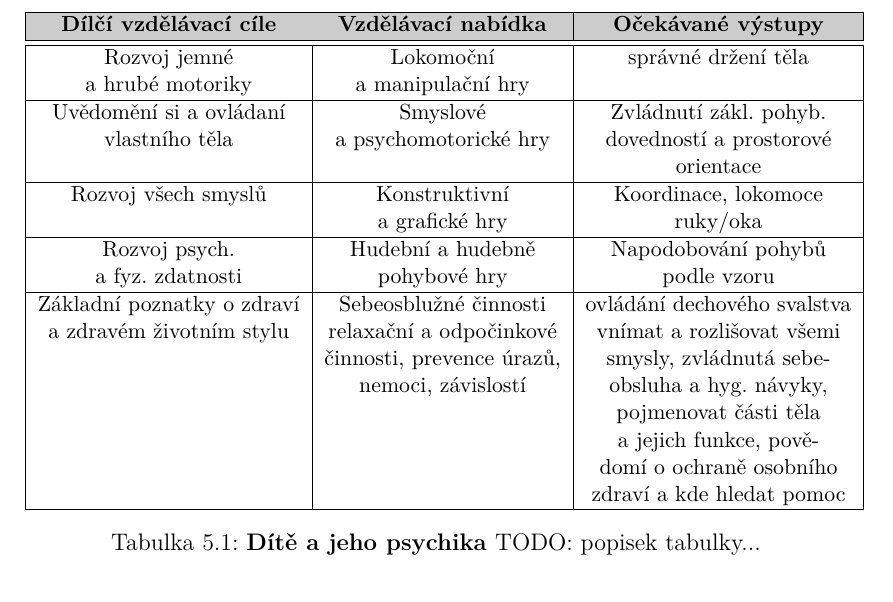
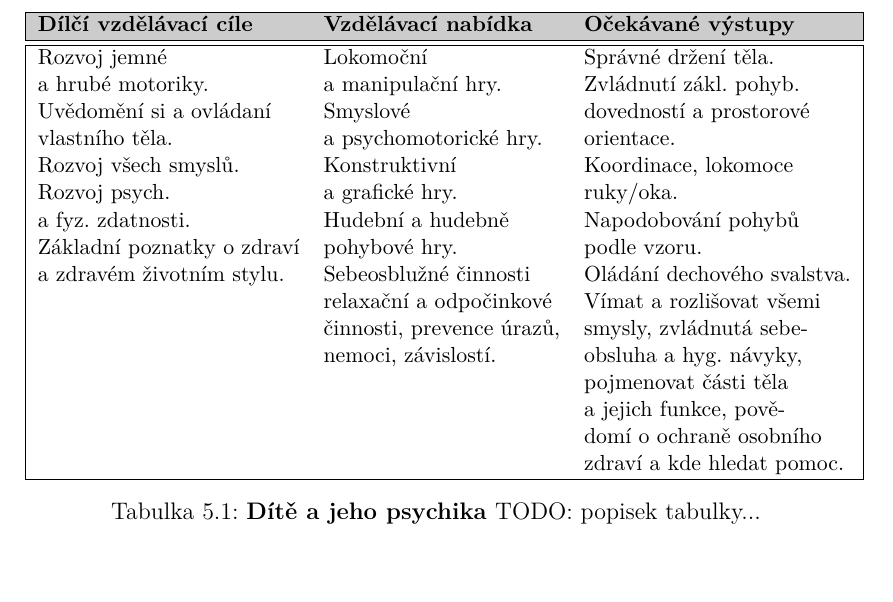
Before and after one commit to marushkaobdr/bakalarka, a LaTeX thesis (main.tex, which reads kurikulum2.tex): part of page 39 of 76, cut so that both start at the same text. Compiled offline with pdfLaTeX.

Commit message:
tab: Dite a jeho psychika, sloupce

```diff
--- a/kurikulum2.tex
+++ b/kurikulum2.tex
@@ -320,38 +320,29 @@ Kurikulární dokumenty jsou v obou srovnávaných zemích pojímány odlišně.
 
 \begin{table}[h]
 	\small
-	\begin{tabular}{|c|c|c|}
+	\begin{tabular}{|lll|}
 	\hline
 	\rowcolor{grey}
-	\textbf{Dílčí vzdělávací cíle}	& \textbf{Vzdělávací nabídka}	& \textbf{Očekávané výstupy}		\\
+	\textbf{Dílčí vzdělávací cíle}	& \textbf{Vzdělávací nabídka}	& \textbf{Očekávané výstupy}	\\
 	\hline
 	\hline
 	%=========================================================================
-	Rozvoj jemné			& Lokomoční 			& správné držení těla	\\
-	a hrubé motoriky 		& a manipulační hry 	& 						\\
-	\hline
-	%=========================================================================
-	Uvědomění si a ovládaní & Smyslové 				& Zvládnutí zákl. pohyb.  				\\
-	vlastního těla 			& a psychomotorické hry & dovedností a prostorové 	\\
-							&						& orientace 				\\
-	\hline
-	%=========================================================================
-	Rozvoj všech smyslů		& Konstruktivní 		& Koordinace, lokomoce 	\\
-							& a grafické hry 		& ruky/oka				\\
-	\hline
-	%=========================================================================
-	Rozvoj psych.  			& Hudební a hudebně 	& Napodobování pohybů 	\\
-	a fyz. zdatnosti 		& pohybové hry			& podle vzoru			\\
-	\hline
-	%=========================================================================
-	Základní poznatky o zdraví 		& Sebeosblužné činnosti				& ovládání dechového svalstva 				\\
-	a zdravém životním stylu		& relaxační a odpočinkové			& vnímat a rozlišovat všemi  			\\
-									& činnosti, prevence úrazů, 		& smysly, zvládnutá sebe-  		\\
-									& nemoci, závislostí				& obsluha a hyg. návyky,  		\\
-									&									& pojmenovat části těla			\\
-									& 									& a jejich funkce, pově-  		\\
-									&									& domí o ochraně osobního 		\\
-									&									& zdraví a kde hledat pomoc 					\\
+	Rozvoj jemné					& Lokomoční 					& Správné držení těla.			\\
+	a hrubé motoriky. 				& a manipulační hry.			& Zvládnutí zákl. pohyb.		\\
+	Uvědomění si a ovládaní 		& Smyslové 						& dovedností a prostorové  		\\
+	vlastního těla. 				& a psychomotorické hry.		& orientace. 					\\
+	Rozvoj všech smyslů.			& Konstruktivní					& Koordinace, lokomoce 			\\
+	Rozvoj psych.					& a grafické hry.				& ruky/oka.						\\
+	a fyz. zdatnosti.				& Hudební a hudebně 			& Napodobování pohybů			\\
+	Základní poznatky o zdraví		& pohybové hry.					& podle vzoru.					\\
+	a zdravém životním stylu.		& Sebeosblužné činnosti			& Oládání dechového svalstva.   \\
+	 								& relaxační a odpočinkové		& Vímat a rozlišovat všemi 		\\
+									& činnosti, prevence úrazů,		& smysly, zvládnutá sebe-   	\\
+									& nemoci, závislostí.			& obsluha a hyg. návyky, 		\\
+									& 								& pojmenovat části těla  		\\
+									&								& a jejich funkce, pově-		\\
+									& 								& domí o ochraně osobního  		\\
+									&								& zdraví a kde hledat pomoc.	\\
 	\hline
 	%=========================================================================
 	\end{tabular}
```
Also changed, not shown: 1 other file.
